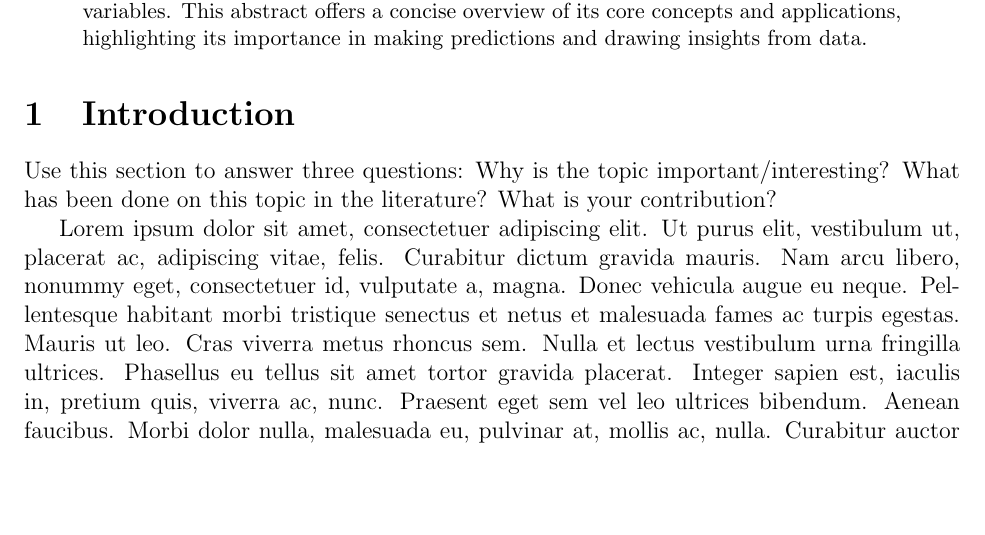
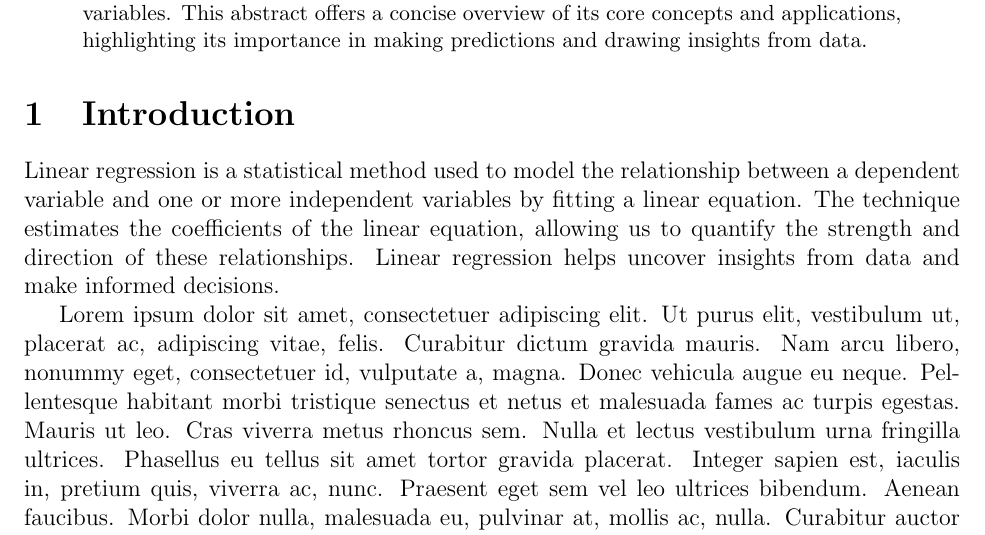
Before and after one commit to statds/practicing-latex-bibtex-cli-123, a LaTeX paper (pdfmanuscript/statpaper.tex): part of page 1 of 5, cut so that both start at the same text, the shorter picture padded with empty space. Compiled offline with pdfLaTeX; a missing bibliography style is replaced by a similar one.

Commit message:
updated introduction

```diff
--- a/pdfmanuscript/statpaper.tex
+++ b/pdfmanuscript/statpaper.tex
@@ -31,10 +31,10 @@
 \section{Introduction}
 \label{sec:intro}
 
-Use this section to answer three questions:
-Why is the topic important/interesting?
-What has been done on this topic in the literature?
-What is your contribution?
+Linear regression is a statistical method used to model the relationship between a dependent variable and
+one or more independent variables by fitting a linear equation. The technique estimates the coefficients of the linear
+equation, allowing us to quantify the strength and direction of these relationships. Linear regression helps uncover
+insights from data and make informed decisions.
 
 \lipsum[1]
 
```
